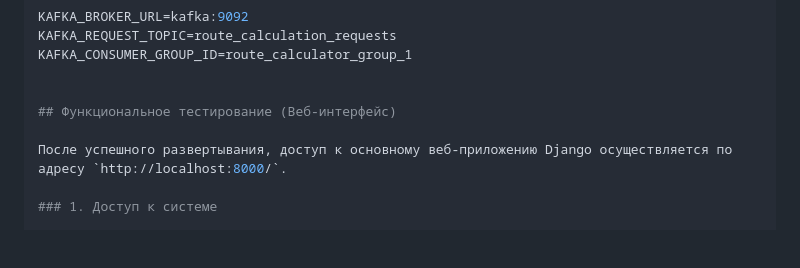
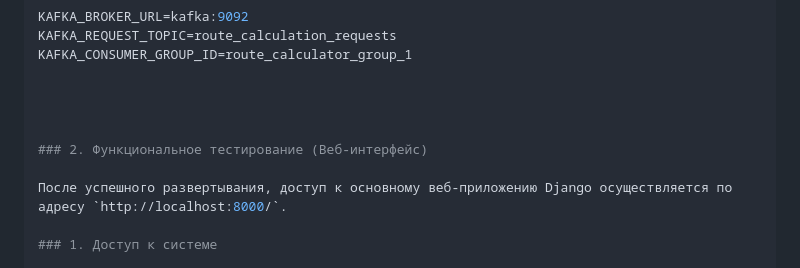
Before and after one commit to Un3xpecteed/RoutePlan, a Markdown page: README.md, the part around the change. Drawn GitHub-style; blank space fills up the shorter version.

Commit message:
Update README.md with functional overview

```diff
--- a/README.md
+++ b/README.md
@@ -58,7 +58,9 @@ KAFKA_REQUEST_TOPIC=route_calculation_requests
 KAFKA_CONSUMER_GROUP_ID=route_calculator_group_1
 
 
-## Функциональное тестирование (Веб-интерфейс)
+
+
+### 2. Функциональное тестирование (Веб-интерфейс)
 
 После успешного развертывания, доступ к основному веб-приложению Django осуществляется по адресу `http://localhost:8000/`.
 
```
